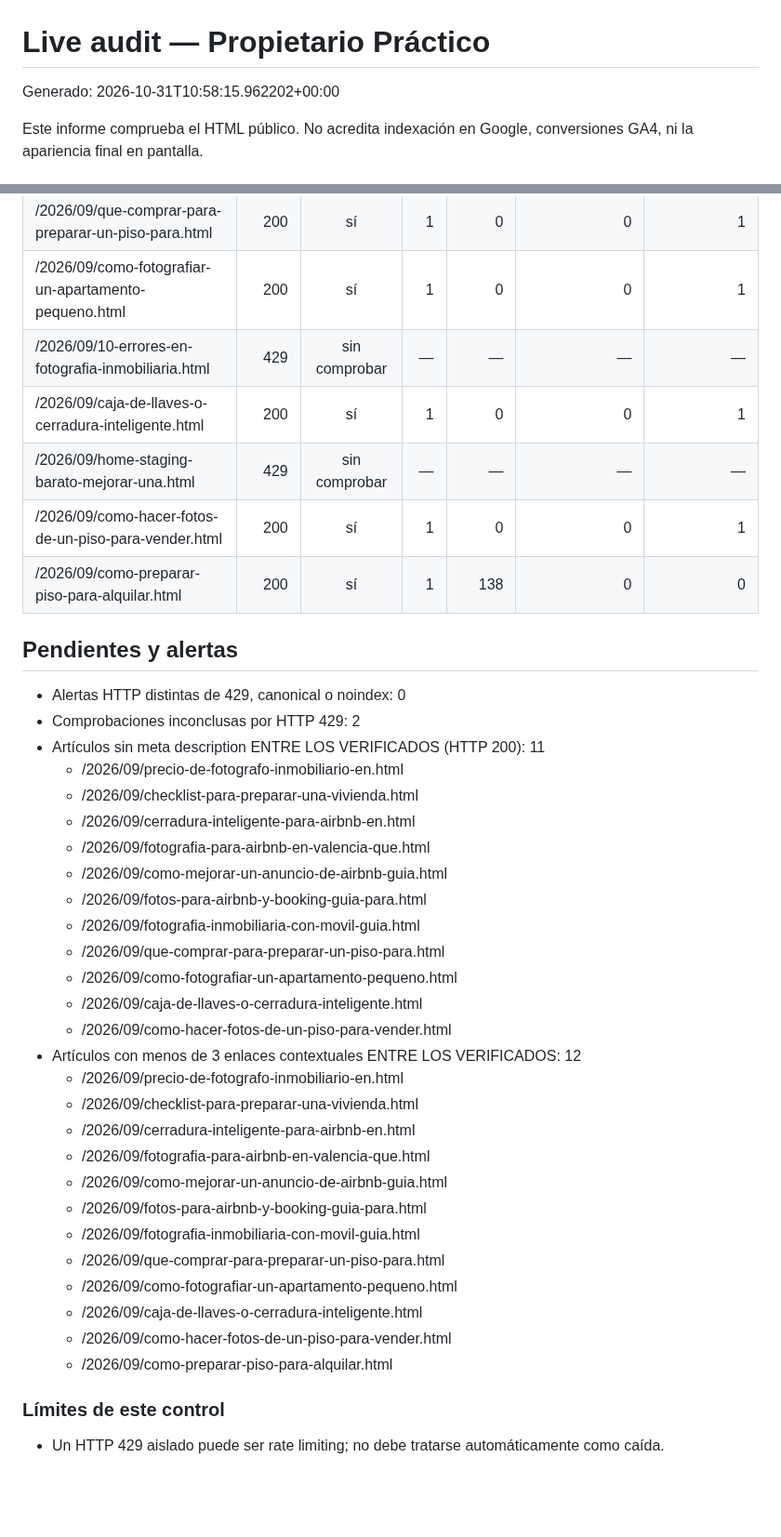
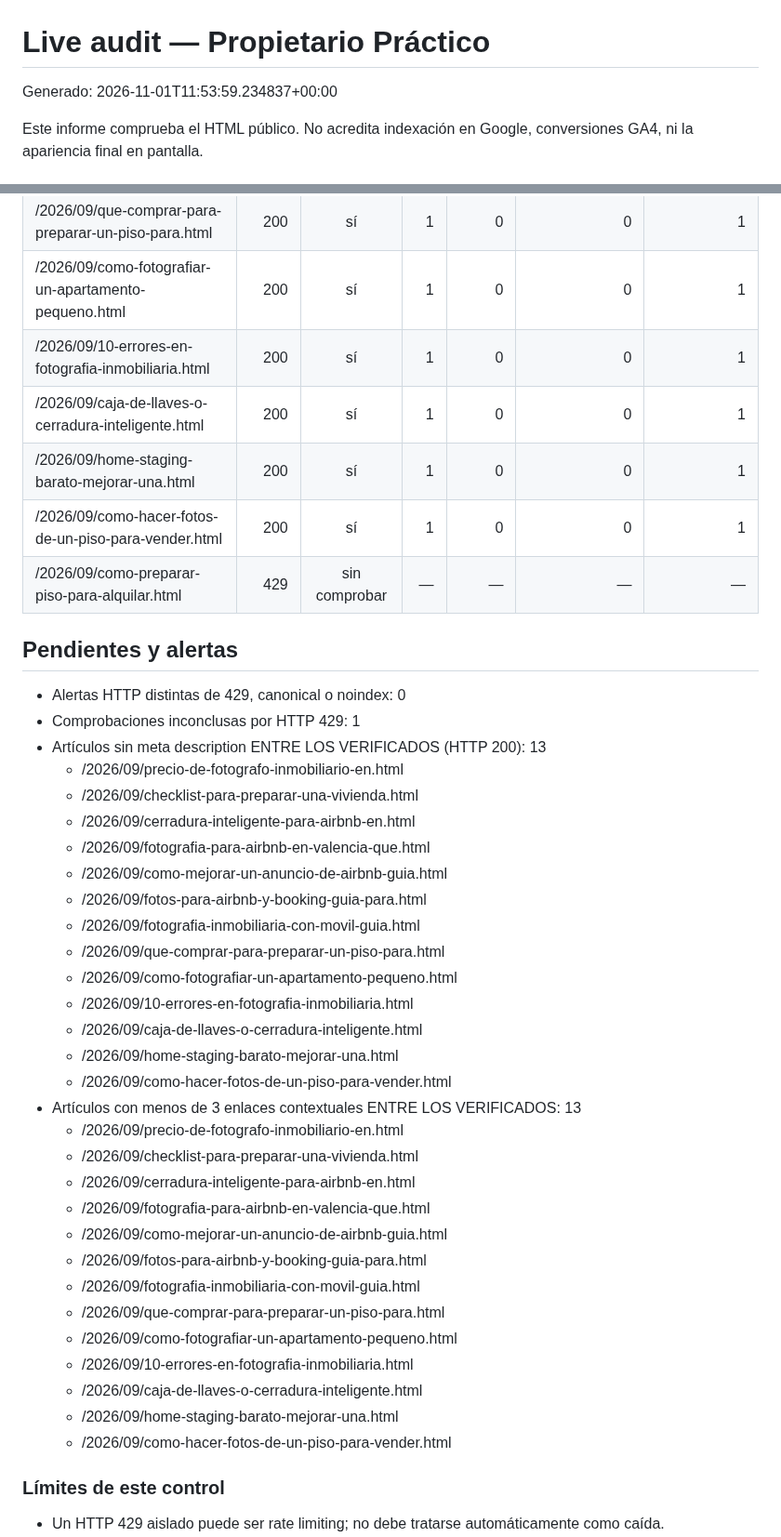
Before and after one commit to andrestruck15-eng/akg-photography, a Markdown page: propietario-practico/seo-ops/LIVE-AUDIT-LATEST.md, 2 parts joined by grey strips. Shown at 93% size. Rendered like a GitHub page; blank space fills up the shorter version.

Commit message:
Update Propietario Practico live audit

```diff
--- a/propietario-practico/seo-ops/LIVE-AUDIT-LATEST.md
+++ b/propietario-practico/seo-ops/LIVE-AUDIT-LATEST.md
@@ -1,6 +1,6 @@
 # Live audit — Propietario Práctico
 
-Generado: 2026-10-31T10:58:15.962202+00:00
+Generado: 2026-11-01T11:53:59.234837+00:00
 
 Este informe comprueba el HTML público. No acredita indexación en Google,
 conversiones GA4, ni la apariencia final en pantalla.
@@ -38,16 +38,16 @@ conversiones GA4, ni la apariencia final en pantalla.
 | /2026/09/fotografia-inmobiliaria-con-movil-guia.html | 200 | sí | 1 | 0 | 0 | 1 |
 | /2026/09/que-comprar-para-preparar-un-piso-para.html | 200 | sí | 1 | 0 | 0 | 1 |
 | /2026/09/como-fotografiar-un-apartamento-pequeno.html | 200 | sí | 1 | 0 | 0 | 1 |
-| /2026/09/10-errores-en-fotografia-inmobiliaria.html | 429 | sin comprobar | — | — | — | — |
+| /2026/09/10-errores-en-fotografia-inmobiliaria.html | 200 | sí | 1 | 0 | 0 | 1 |
 | /2026/09/caja-de-llaves-o-cerradura-inteligente.html | 200 | sí | 1 | 0 | 0 | 1 |
-| /2026/09/home-staging-barato-mejorar-una.html | 429 | sin comprobar | — | — | — | — |
+| /2026/09/home-staging-barato-mejorar-una.html | 200 | sí | 1 | 0 | 0 | 1 |
 | /2026/09/como-hacer-fotos-de-un-piso-para-vender.html | 200 | sí | 1 | 0 | 0 | 1 |
-| /2026/09/como-preparar-piso-para-alquilar.html | 200 | sí | 1 | 138 | 0 | 0 |
+| /2026/09/como-preparar-piso-para-alquilar.html | 429 | sin comprobar | — | — | — | — |
 
 ## Pendientes y alertas
 - Alertas HTTP distintas de 429, canonical o noindex: 0
-- Comprobaciones inconclusas por HTTP 429: 2
-- Artículos sin meta description ENTRE LOS VERIFICADOS (HTTP 200): 11
+- Comprobaciones inconclusas por HTTP 429: 1
+- Artículos sin meta description ENTRE LOS VERIFICADOS (HTTP 200): 13
   - /2026/09/precio-de-fotografo-inmobiliario-en.html
   - /2026/09/checklist-para-preparar-una-vivienda.html
   - /2026/09/cerradura-inteligente-para-airbnb-en.html
@@ -57,9 +57,11 @@ conversiones GA4, ni la apariencia final en pantalla.
   - /2026/09/fotografia-inmobiliaria-con-movil-guia.html
   - /2026/09/que-comprar-para-preparar-un-piso-para.html
   - /2026/09/como-fotografiar-un-apartamento-pequeno.html
+  - /2026/09/10-errores-en-fotografia-inmobiliaria.html
   - /2026/09/caja-de-llaves-o-cerradura-inteligente.html
+  - /2026/09/home-staging-barato-mejorar-una.html
   - /2026/09/como-hacer-fotos-de-un-piso-para-vender.html
-- Artículos con menos de 3 enlaces contextuales ENTRE LOS VERIFICADOS: 12
+- Artículos con menos de 3 enlaces contextuales ENTRE LOS VERIFICADOS: 13
   - /2026/09/precio-de-fotografo-inmobiliario-en.html
   - /2026/09/checklist-para-preparar-una-vivienda.html
   - /2026/09/cerradura-inteligente-para-airbnb-en.html
@@ -69,9 +71,10 @@ conversiones GA4, ni la apariencia final en pantalla.
   - /2026/09/fotografia-inmobiliaria-con-movil-guia.html
   - /2026/09/que-comprar-para-preparar-un-piso-para.html
   - /2026/09/como-fotografiar-un-apartamento-pequeno.html
+  - /2026/09/10-errores-en-fotografia-inmobiliaria.html
   - /2026/09/caja-de-llaves-o-cerradura-inteligente.html
+  - /2026/09/home-staging-barato-mejorar-una.html
   - /2026/09/como-hacer-fotos-de-un-piso-para-vender.html
-  - /2026/09/como-preparar-piso-para-alquilar.html
 
 ### Límites de este control
 - Un HTTP 429 aislado puede ser rate limiting; no debe tratarse automáticamente como caída.
```
